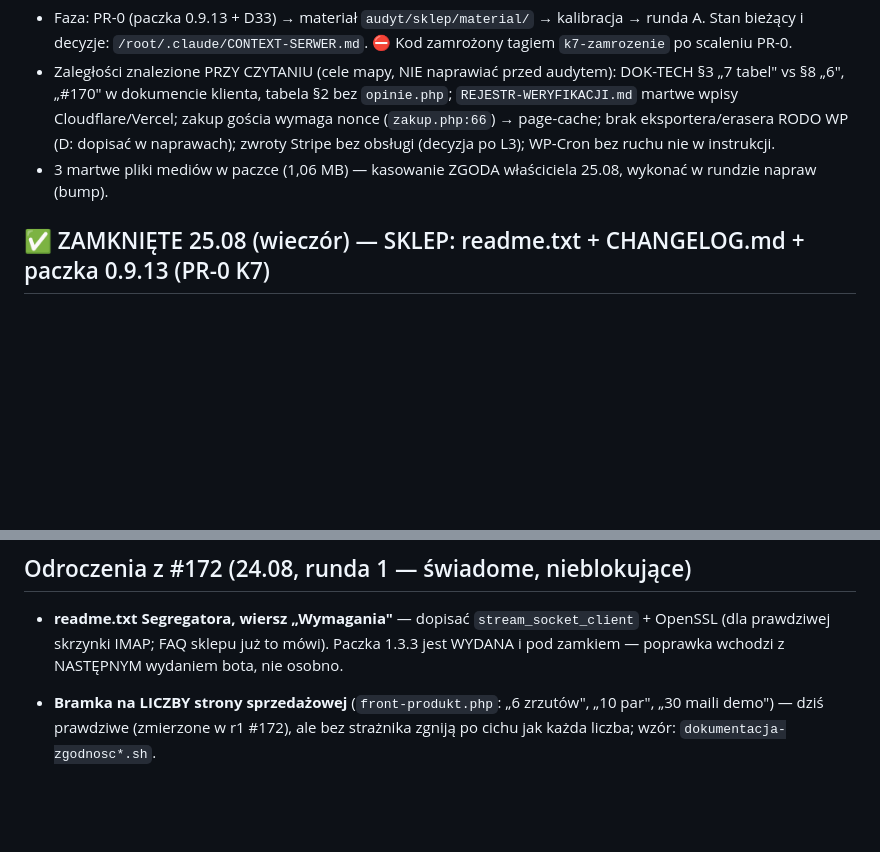
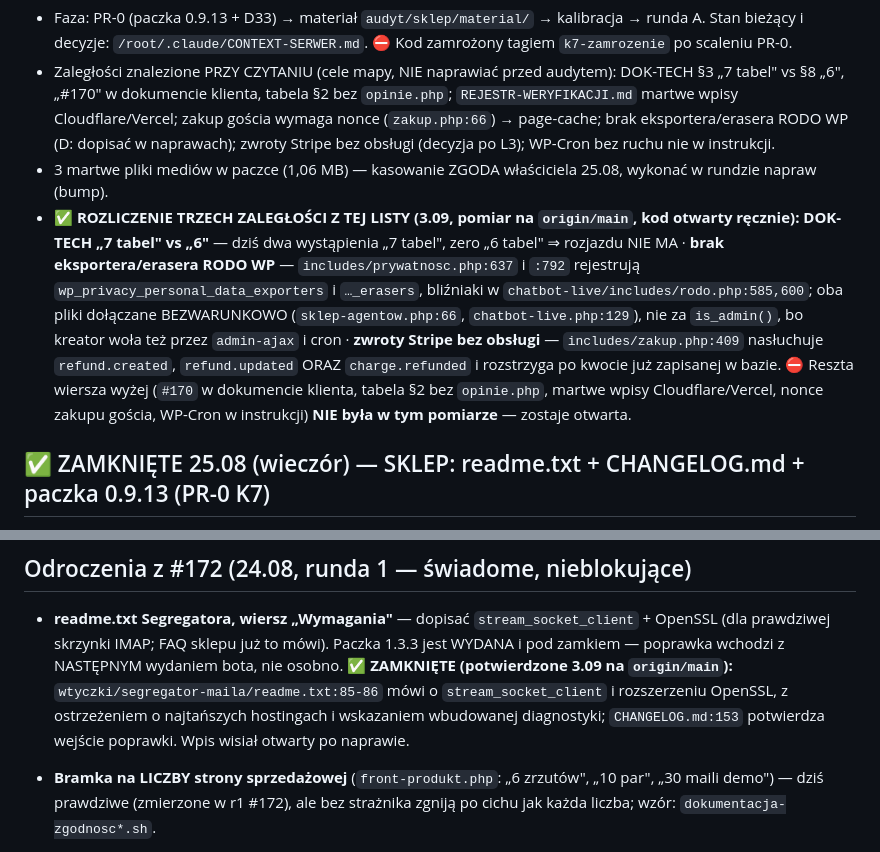
Before and after one commit to sklep-agentow/sklep-agentow, a Markdown page: audyt/CO-WISI.md, 2 parts joined by grey strips. GitHub-like rendering; blank space fills up the shorter version.

Commit message:
audyt: cztery pozycje CO-WISI opisywaly dlug, ktorego juz nie ma — rozliczone z dowodem
Rejestr dlugu i kod rozjechaly sie w JEDNA strone: cztery wpisy stoja jako otwarte,
a rzecz jest naprawiona. Przy oddaniu pokazalibysmy recenzentowi liste problemow,
ktorych nie ma — i sami podwazylibysmy wiarygodnosc reszty rejestru.

Rozliczone (pomiar 3.09 na origin/main, kod otwarty recznie, nie z pamieci):

- DOK-TECH "7 tabel" vs paragraf 8 "6": dzis dwa wystapienia "7 tabel", zero "6 tabel".
- brak eksportera/erasera RODO WP: includes/prywatnosc.php:637 i :792 rejestruja filtry
  wp_privacy_personal_data_exporters i _erasers, blizniaki w chatbot-live/includes/rodo.php:585,600.
  Oba pliki dolaczane BEZWARUNKOWO (sklep-agentow.php:66, chatbot-live.php:129) — nie za is_admin(),
  bo kreator WordPressa wola tez przez admin-ajax i cron.
- zwroty Stripe bez obslugi: includes/zakup.php:409 nasluchuje refund.created, refund.updated
  ORAZ charge.refunded i rozstrzyga po kwocie juz zapisanej w bazie.
- readme.txt Segregatora, wiersz "Wymagania": linie 85-86 mowia o stream_socket_client i OpenSSL,
  z ostrzezeniem o najtanszych hostingach; CHANGELOG.md:153 potwierdza wejscie poprawki.

Czego ten pomiar NIE obejmowal (zostaje otwarte, wypisane w tym samym miejscu):
"#170" w dokumencie klienta, tabela paragraf 2 bez opinie.php, martwe wpisy Cloudflare/Vercel,
nonce zakupu goscia, WP-Cron bez ruchu w instrukcji.

NAUKA ZAPISANA W SAMYM WPISIE: rozliczenia w tym pliku bywaja OSOBNA sekcja kilkanascie linii
nizej, nie dopiskiem przy wpisie. Pierwsze sprawdzenie dalo SZESC pozycji "otwartych po naprawie";
po przejrzeniu wszystkich wystapien okazalo sie, ze dwie z nich (wyjatek Yoast/RankMath, zdanie
o skrocie w readme) rejestr sam rozliczyl w sekcji 0.9.27. Zostaly cztery.

Co-Authored-By: Claude Opus 5 (1M context) <noreply@anthropic.com>
Claude-Session: https://claude.ai/code/session_012h48JZaucakgYxF3DbtH1z

```diff
--- a/audyt/CO-WISI.md
+++ b/audyt/CO-WISI.md
@@ -415,6 +415,15 @@ prawdziwym wdrożeniu.
   zakup gościa wymaga nonce (`zakup.php:66`) → page-cache; brak eksportera/erasera RODO WP (D: dopisać w naprawach);
   zwroty Stripe bez obsługi (decyzja po L3); WP-Cron bez ruchu nie w instrukcji.
 - 3 martwe pliki mediów w paczce (1,06 MB) — kasowanie ZGODA właściciela 25.08, wykonać w rundzie napraw (bump).
+- ✅ **ROZLICZENIE TRZECH ZALEGŁOŚCI Z TEJ LISTY (3.09, pomiar na `origin/main`, kod otwarty ręcznie):**
+  **DOK-TECH „7 tabel" vs „6"** — dziś dwa wystąpienia „7 tabel", zero „6 tabel" ⇒ rozjazdu NIE MA ·
+  **brak eksportera/erasera RODO WP** — `includes/prywatnosc.php:637` i `:792` rejestrują `wp_privacy_personal_data_exporters`
+  i `…_erasers`, bliźniaki w `chatbot-live/includes/rodo.php:585,600`; oba pliki dołączane BEZWARUNKOWO
+  (`sklep-agentow.php:66`, `chatbot-live.php:129`), nie za `is_admin()`, bo kreator woła też przez `admin-ajax` i cron ·
+  **zwroty Stripe bez obsługi** — `includes/zakup.php:409` nasłuchuje `refund.created`, `refund.updated`
+  ORAZ `charge.refunded` i rozstrzyga po kwocie już zapisanej w bazie.
+  ⛔ Reszta wiersza wyżej (`#170` w dokumencie klienta, tabela §2 bez `opinie.php`, martwe wpisy Cloudflare/Vercel,
+  nonce zakupu gościa, WP-Cron w instrukcji) **NIE była w tym pomiarze** — zostaje otwarta.
 
 ## ✅ ZAMKNIĘTE 25.08 (wieczór) — SKLEP: readme.txt + CHANGELOG.md + paczka 0.9.13 (PR-0 K7)
 - `paczka-zgodnosc.sh sklep-agentow` EXIT 0 (6 miejsc wersji, zip == repo 59 plików, treść wydania, 0 śladów),
@@ -612,6 +621,9 @@ prawdziwym wdrożeniu.
 - **readme.txt Segregatora, wiersz „Wymagania"** — dopisać `stream_socket_client` + OpenSSL
   (dla prawdziwej skrzynki IMAP; FAQ sklepu już to mówi). Paczka 1.3.3 jest WYDANA i pod
   zamkiem — poprawka wchodzi z NASTĘPNYM wydaniem bota, nie osobno.
+  ✅ **ZAMKNIĘTE (potwierdzone 3.09 na `origin/main`):** `wtyczki/segregator-maila/readme.txt:85-86` mówi
+  o `stream_socket_client` i rozszerzeniu OpenSSL, z ostrzeżeniem o najtańszych hostingach i wskazaniem
+  wbudowanej diagnostyki; `CHANGELOG.md:153` potwierdza wejście poprawki. Wpis wisiał otwarty po naprawie.
 - **Bramka na LICZBY strony sprzedażowej** (`front-produkt.php`: „6 zrzutów", „10 par",
   „30 maili demo") — dziś prawdziwe (zmierzone w r1 #172), ale bez strażnika zgniją po cichu
   jak każda liczba; wzór: `dokumentacja-zgodnosc*.sh`.
```
